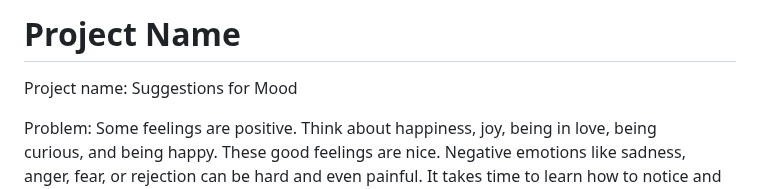
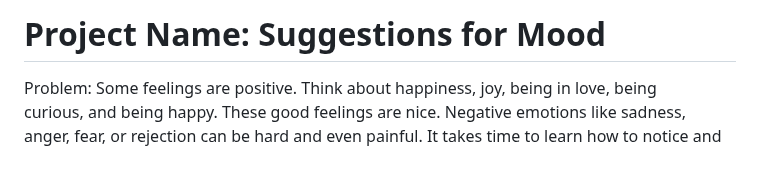
Before and after one commit to Kate1P/Phase-1-Project, a Markdown page: readme.md, the part around the change. Drawn GitHub-style; blank space fills up the shorter version.

```diff
--- a/readme.md
+++ b/readme.md
@@ -1,5 +1,4 @@
-# Project Name
-Project name: Suggestions for Mood
+# Project Name: Suggestions for Mood
 
 Problem:
 Some feelings are positive. Think about happiness, joy, being in love, being curious, and being happy. These good feelings are nice. Negative emotions like sadness, anger, fear, or rejection can be hard and even painful. It takes time to learn how to notice and name your feelings. Even if you know how you feel right now. How do we handle this? This app will help you by recommending movies, music, or things to do based on how you're feeling at the moment. Simply, enter your current mood and let's explore the app suggestions.
```
